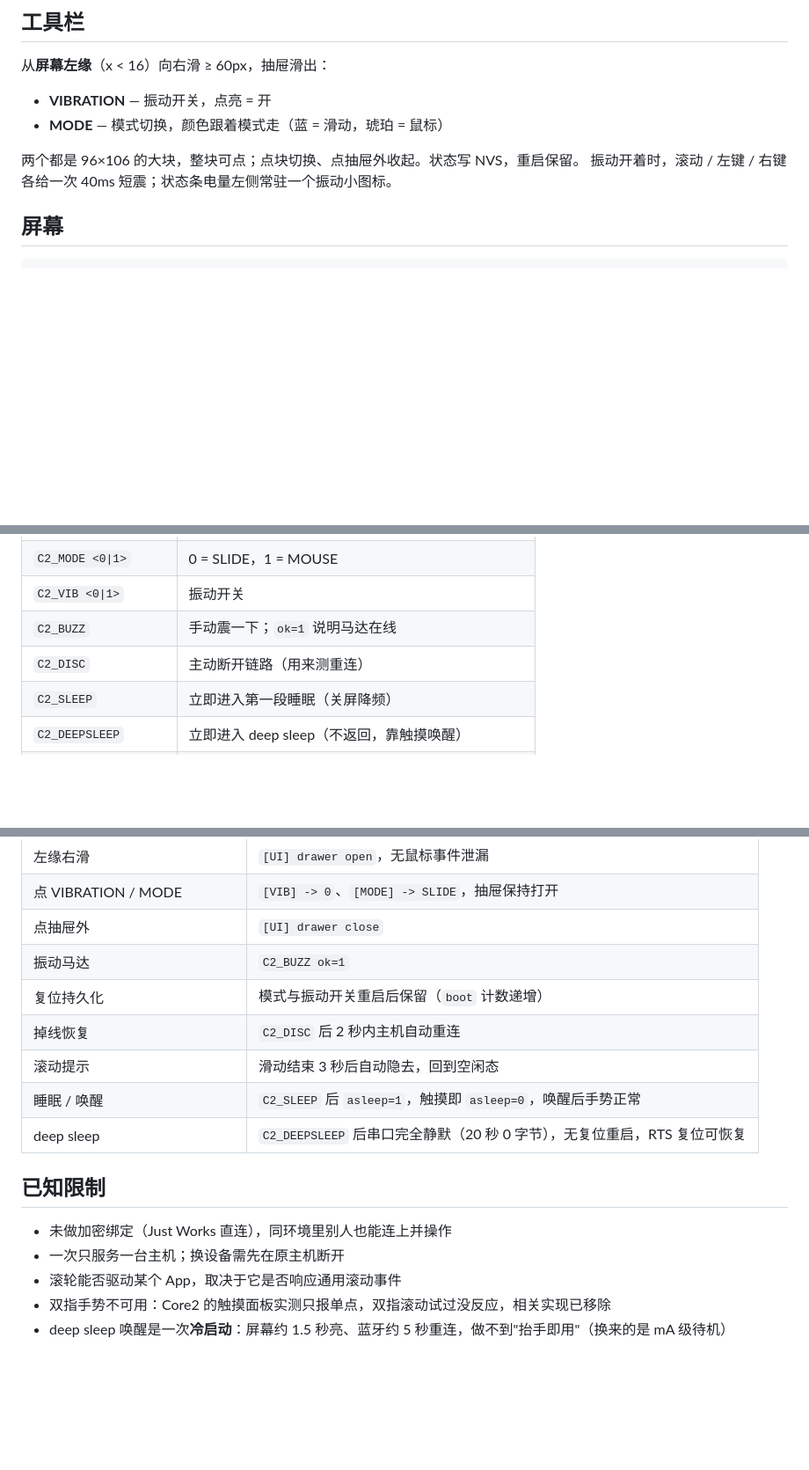
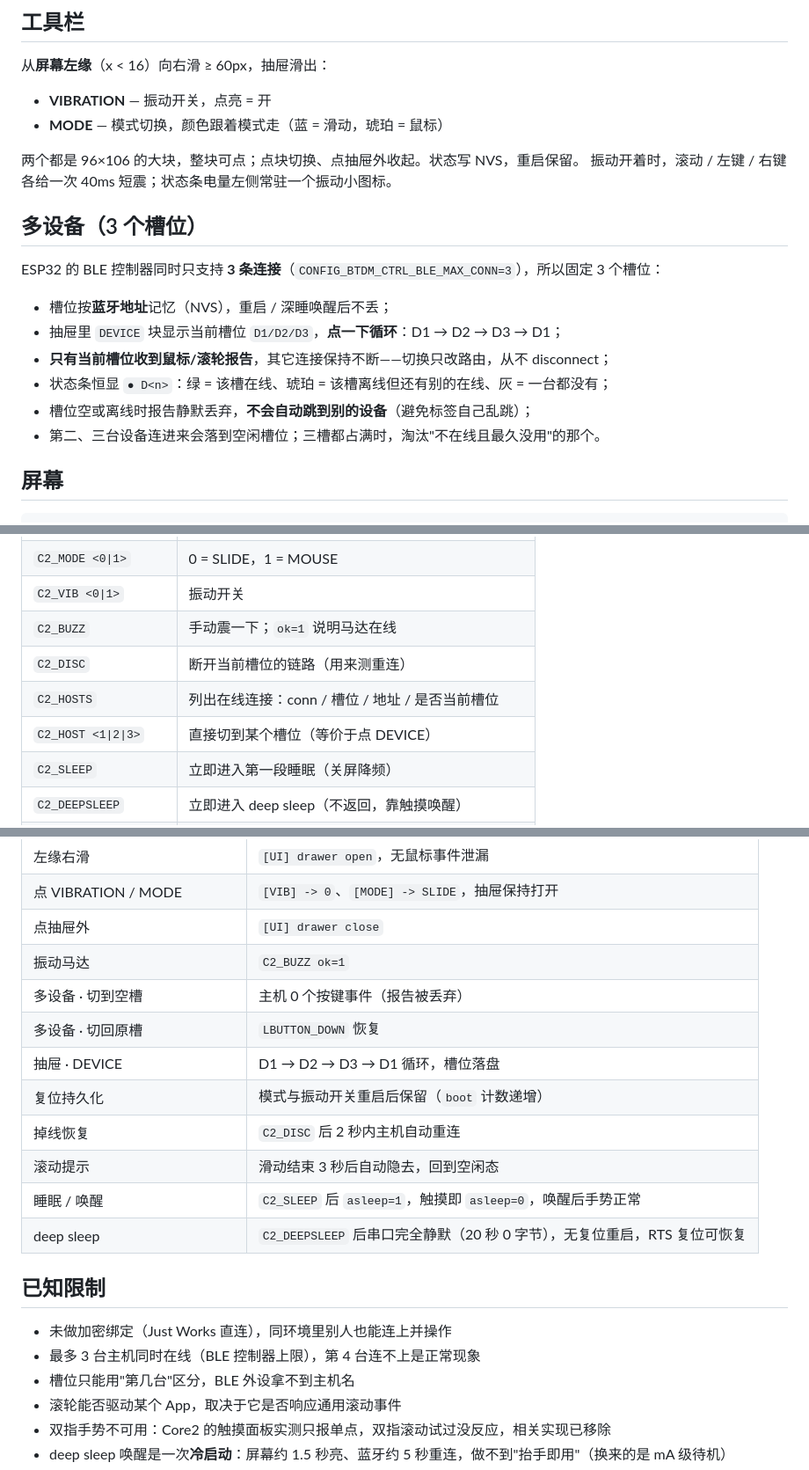
Before and after one commit to toosean/Core2Keypad, a Markdown page: README.md, 3 parts joined by grey strips. Shown at 88% size. GitHub-like rendering; blank space fills up the shorter version.

```diff
--- a/README.md
+++ b/README.md
@@ -23,6 +23,17 @@
 
 两个都是 96×106 的大块，整块可点；点块切换、点抽屉外收起。状态写 NVS，重启保留。
 振动开着时，滚动 / 左键 / 右键各给一次 40ms 短震；状态条电量左侧常驻一个振动小图标。
+
+## 多设备（3 个槽位）
+
+ESP32 的 BLE 控制器同时只支持 **3 条连接**（`CONFIG_BTDM_CTRL_BLE_MAX_CONN=3`），所以固定 3 个槽位：
+
+- 槽位按**蓝牙地址**记忆（NVS），重启 / 深睡唤醒后不丢；
+- 抽屉里 `DEVICE` 块显示当前槽位 `D1/D2/D3`，**点一下循环**：D1 → D2 → D3 → D1；
+- **只有当前槽位收到鼠标/滚轮报告**，其它连接保持不断——切换只改路由，从不 disconnect；
+- 状态条恒显 `● D<n>`：绿 = 该槽在线、琥珀 = 该槽离线但还有别的在线、灰 = 一台都没有；
+- 槽位空或离线时报告静默丢弃，**不会自动跳到别的设备**（避免标签自己乱跳）；
+- 第二、三台设备连进来会落到空闲槽位；三槽都占满时，淘汰"不在线且最久没用"的那个。
 
 ## 屏幕
 
@@ -53,7 +64,9 @@
 | `C2_MODE <0\|1>` | 0 = SLIDE，1 = MOUSE |
 | `C2_VIB <0\|1>` | 振动开关 |
 | `C2_BUZZ` | 手动震一下；`ok=1` 说明马达在线 |
-| `C2_DISC` | 主动断开链路（用来测重连） |
+| `C2_DISC` | 断开当前槽位的链路（用来测重连） |
+| `C2_HOSTS` | 列出在线连接：conn / 槽位 / 地址 / 是否当前槽位 |
+| `C2_HOST <1\|2\|3>` | 直接切到某个槽位（等价于点 DEVICE） |
 | `C2_SLEEP` | 立即进入第一段睡眠（关屏降频） |
 | `C2_DEEPSLEEP` | 立即进入 deep sleep（不返回，靠触摸唤醒） |
 | `C2_T <0\|1> <x> <y>` | 注入触摸事件，做端到端测试；`C2_T 9` 交还真实触摸 |
@@ -126,6 +139,9 @@ HOGP 规范说报告首字节应为 Report ID，但 Android 的主机栈把特
 | 点 VIBRATION / MODE | `[VIB] -> 0`、`[MODE] -> SLIDE`，抽屉保持打开 |
 | 点抽屉外 | `[UI] drawer close` |
 | 振动马达 | `C2_BUZZ ok=1` |
+| 多设备 · 切到空槽 | 主机 0 个按键事件（报告被丢弃） |
+| 多设备 · 切回原槽 | `LBUTTON_DOWN` 恢复 |
+| 抽屉 · DEVICE | D1 → D2 → D3 → D1 循环，槽位落盘 |
 | 复位持久化 | 模式与振动开关重启后保留（`boot` 计数递增） |
 | 掉线恢复 | `C2_DISC` 后 2 秒内主机自动重连 |
 | 滚动提示 | 滑动结束 3 秒后自动隐去，回到空闲态 |
@@ -135,7 +151,8 @@ HOGP 规范说报告首字节应为 Report ID，但 Android 的主机栈把特
 ## 已知限制
 
 - 未做加密绑定（Just Works 直连），同环境里别人也能连上并操作
-- 一次只服务一台主机；换设备需先在原主机断开
+- 最多 3 台主机同时在线（BLE 控制器上限），第 4 台连不上是正常现象
+- 槽位只能用"第几台"区分，BLE 外设拿不到主机名
 - 滚轮能否驱动某个 App，取决于它是否响应通用滚动事件
 - 双指手势不可用：Core2 的触摸面板实测只报单点，双指滚动试过没反应，相关实现已移除
 - deep sleep 唤醒是一次**冷启动**：屏幕约 1.5 秒亮、蓝牙约 5 秒重连，做不到"抬手即用"（换来的是 mA 级待机）
```
Also changed, not shown: other parts of README.md (+1 -1 lines), outputs/screenshots/hosts-prototype.png (added), outputs/screenshots/v3-drawer-d1.png (added), outputs/screenshots/v3-drawer-d2.png (added), outputs/screenshots/v3-panel.png (added), 3 other files.
